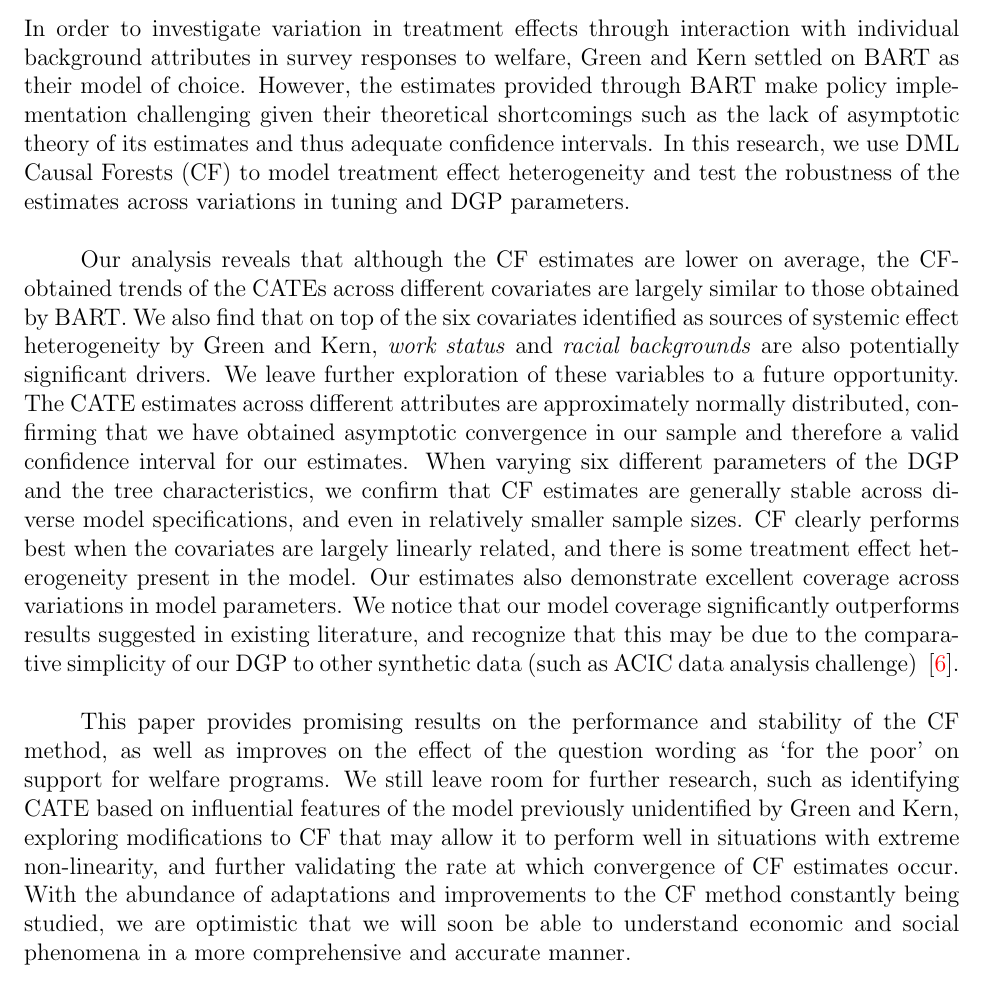
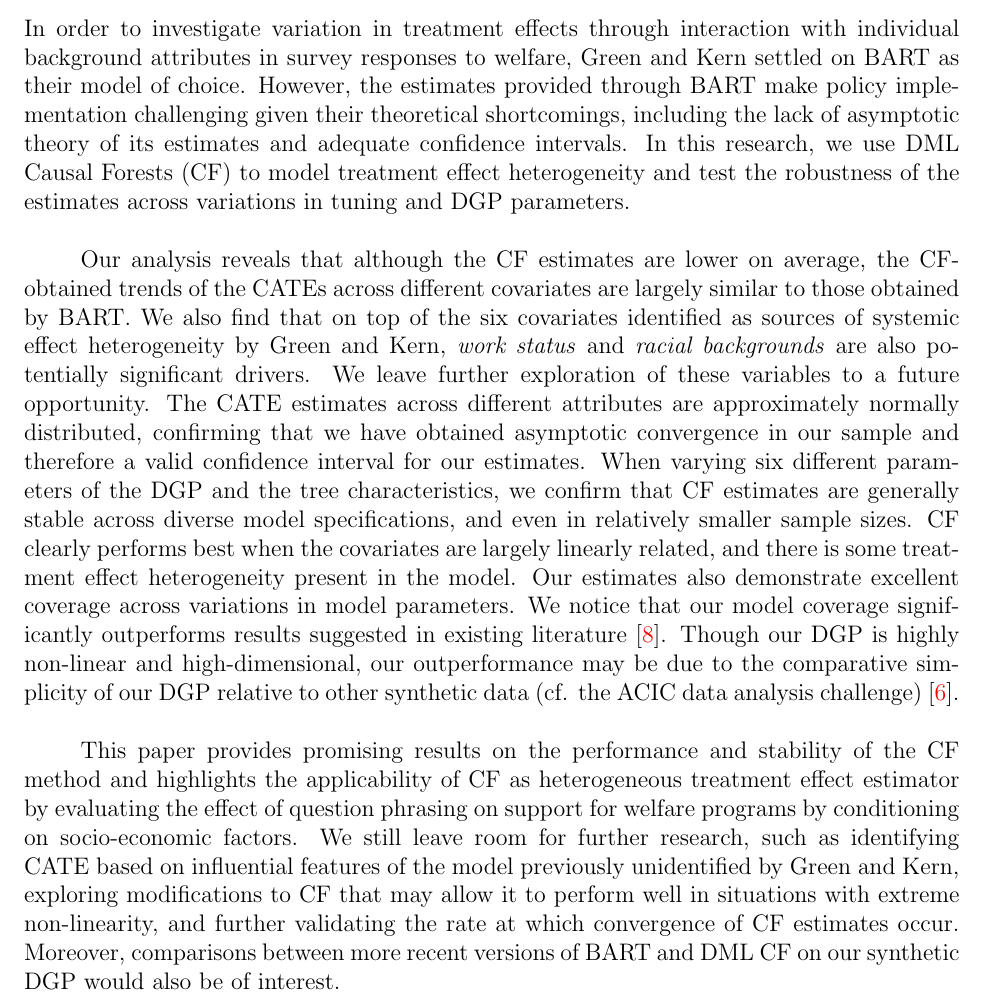
Before and after one commit to mbronckers/ecma_project, a LaTeX document (Writing/ECMA31330_Project.tex): part of page 14 of 22, cut so that both start at the same text. Compiled offline with pdfLaTeX.

Commit message:
conclusion edits

```diff
--- a/Writing/ECMA31330_Project.tex
+++ b/Writing/ECMA31330_Project.tex
@@ -626,21 +691,46 @@ We thus find that CF performs best in relatively linear response surfaces with s
 
 \clearpage
 \section{Conclusion and Remarks}
-In order to investigate variation in treatment effects through interaction with individual background attributes in survey responses to welfare, Green and Kern settled on BART as their model of choice. However, the estimates provided through BART make policy implementation challenging given their theoretical shortcomings such as the lack of asymptotic theory of its estimates and thus adequate confidence intervals. In this research, we use DML Causal Forests (CF) to model treatment effect heterogeneity and test the robustness of the estimates across variations in tuning and DGP parameters. \\
+In order to investigate variation in treatment effects through interaction with
+individual background attributes in survey responses to welfare, Green and Kern
+settled on BART as their model of choice. However, the estimates provided
+through BART make policy implementation challenging given their theoretical
+shortcomings, including the lack of asymptotic theory of its estimates and
+adequate confidence intervals. In this research, we use DML Causal Forests (CF)
+to model treatment effect heterogeneity and test the robustness of the estimates
+across variations in tuning and DGP parameters. \\
 
-Our analysis reveals that although the CF estimates are lower on average, the CF-obtained trends of the CATEs across different covariates are largely similar to those obtained by BART. We also find that on top of the six covariates identified as sources of systemic effect heterogeneity by Green and Kern, \textit{work status} and \textit{racial backgrounds} are also potentially significant drivers. We leave further exploration of these variables to a future opportunity. The CATE estimates across different attributes are approximately normally distributed, confirming that we have obtained asymptotic convergence in our sample and therefore a valid confidence interval for our estimates. When varying six different parameters of the DGP and the tree characteristics, we confirm that CF estimates are generally stable across diverse model specifications, and even in relatively smaller sample sizes. CF clearly performs best when the covariates are largely linearly related, and there is some treatment effect heterogeneity present in the model. Our estimates also demonstrate excellent coverage across variations in model parameters. We notice that our model coverage significantly outperforms results suggested in existing literature, and recognize that this may be due to the comparative simplicity of our DGP to other synthetic data (such as ACIC data analysis challenge) ~\cite{dorieACIC}. \\
+Our analysis reveals that although the CF estimates are lower on average, the
+CF-obtained trends of the CATEs across different covariates are largely similar
+to those obtained by BART. We also find that on top of the six covariates
+identified as sources of systemic effect heterogeneity by Green and Kern,
+\textit{work status} and \textit{racial backgrounds} are also potentially
+significant drivers. We leave further exploration of these variables to a future
+opportunity. The CATE estimates across different attributes are approximately
+normally distributed, confirming that we have obtained asymptotic convergence in
+our sample and therefore a valid confidence interval for our estimates. When
+varying six different parameters of the DGP and the tree characteristics, we
+confirm that CF estimates are generally stable across diverse model
+specifications, and even in relatively smaller sample sizes. CF clearly performs
+best when the covariates are largely linearly related, and there is some
+treatment effect heterogeneity present in the model. Our estimates also
+demonstrate excellent coverage across variations in model parameters. We notice
+that our model coverage significantly outperforms results suggested in existing
+literature~\cite{CarvalhoHahnMurray}. Though our DGP is highly non-linear and
+high-dimensional, our outperformance may be due to the comparative simplicity of
+our DGP relative to other synthetic data (cf. the ACIC data analysis
+challenge)~\cite{dorieACIC}. \\
 
-This paper provides promising results on the performance and stability of the CF method, as well as improves on the effect of the question wording as `for the poor' on support for welfare programs. We still leave room for further research, such as identifying CATE based on influential features of the model previously unidentified by Green and Kern, exploring modifications to CF that may allow it to perform well in situations with extreme non-linearity,  and further validating the rate at which convergence of CF estimates occur. With the abundance of adaptations and improvements to the CF method constantly being studied, we are optimistic that we will soon be able to understand economic and social phenomena in a more comprehensive and accurate manner.
-
-
-
-
-
-
-
-
-
-
+This paper provides promising results on the performance and stability of the CF
+method and highlights the applicability of CF as heterogeneous treatment effect
+estimator by evaluating the effect of question phrasing on support for welfare
+programs by conditioning on socio-economic factors. We still leave room for
+further research, such as identifying CATE based on influential features of the
+model previously unidentified by Green and Kern, exploring modifications to CF
+that may allow it to perform well in situations with extreme non-linearity, and
+further validating the rate at which convergence of CF estimates occur.
+Moreover, comparisons between more recent versions of BART and DML CF on our
+synthetic DGP would also be of interest.
 
 
 \begin{figure}[!htp]
```
Also changed, not shown: Writing/ECMA31330_Project.tex (81 more changed lines).
